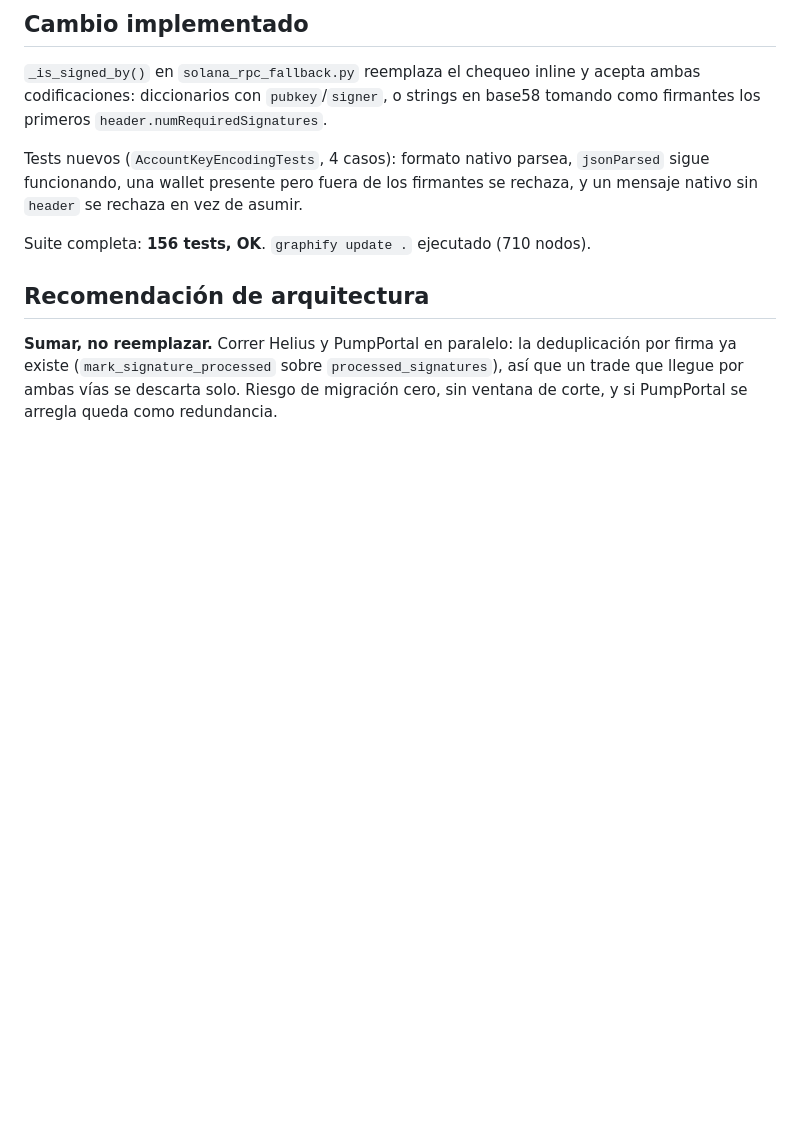
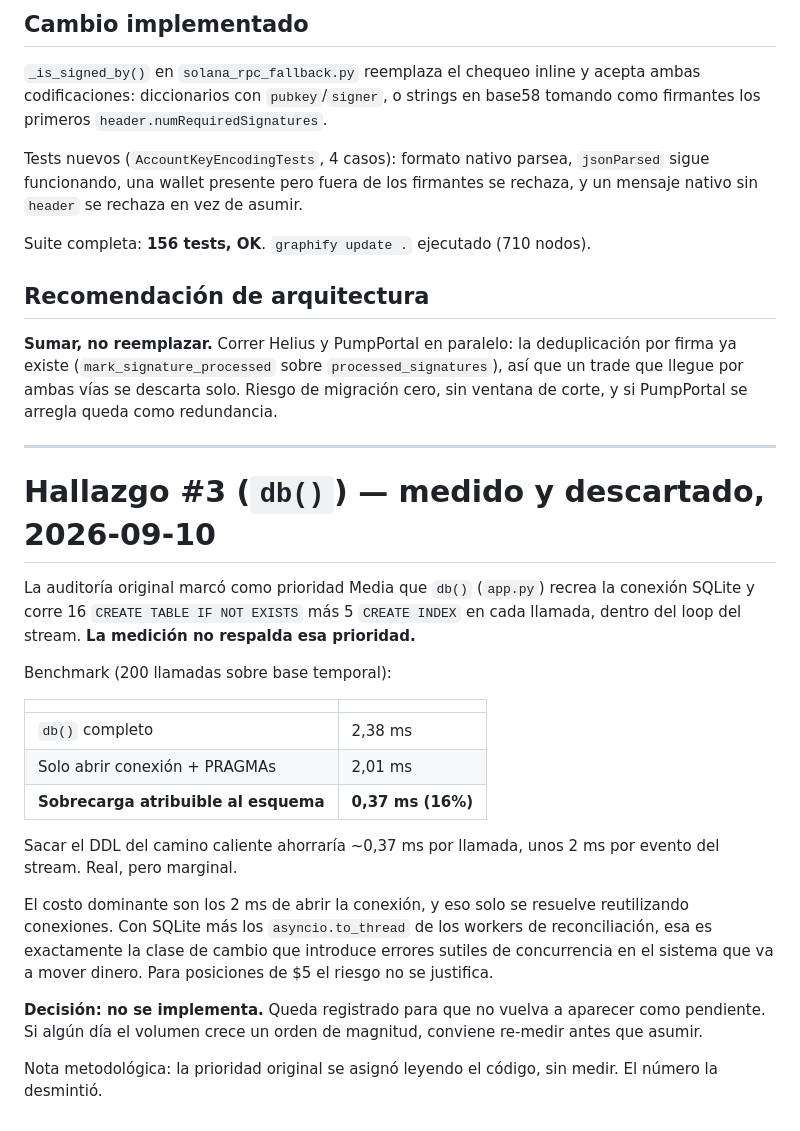
Before and after one commit to olivererlwein/Pump-Copilot, a Markdown page: CLAUDE_NOTES.md, the part around the change. GitHub-like rendering; blank space fills up the shorter version.

Commit message:
Record the db() overhead finding as measured and dropped
The original audit flagged the per-call schema statements as a hot-path
cost, on reading alone. Measured, they account for 0.37 of 2.38 ms; the
connection itself dominates, and reusing connections across the worker
threads is not a trade worth making here. Written down so it stops
resurfacing as pending work.

Co-Authored-By: Claude Opus 5 <noreply@anthropic.com>
Claude-Session: https://claude.ai/code/session_01TRMAV3JujcFXSjuTu7wtFY

```diff
--- a/CLAUDE_NOTES.md
+++ b/CLAUDE_NOTES.md
@@ -672,3 +672,36 @@ deduplicación por firma ya existe (`mark_signature_processed` sobre
 `processed_signatures`), así que un trade que llegue por ambas vías se
 descarta solo. Riesgo de migración cero, sin ventana de corte, y si PumpPortal
 se arregla queda como redundancia.
+
+---
+
+# Hallazgo #3 (`db()`) — medido y descartado, 2026-09-10
+
+La auditoría original marcó como prioridad Media que `db()` (`app.py`) recrea
+la conexión SQLite y corre 16 `CREATE TABLE IF NOT EXISTS` más 5
+`CREATE INDEX` en cada llamada, dentro del loop del stream. **La medición no
+respalda esa prioridad.**
+
+Benchmark (200 llamadas sobre base temporal):
+
+| | |
+|---|---|
+| `db()` completo | 2,38 ms |
+| Solo abrir conexión + PRAGMAs | 2,01 ms |
+| **Sobrecarga atribuible al esquema** | **0,37 ms (16%)** |
+
+Sacar el DDL del camino caliente ahorraría ~0,37 ms por llamada, unos 2 ms por
+evento del stream. Real, pero marginal.
+
+El costo dominante son los 2 ms de abrir la conexión, y eso solo se resuelve
+reutilizando conexiones. Con SQLite más los `asyncio.to_thread` de los workers
+de reconciliación, esa es exactamente la clase de cambio que introduce errores
+sutiles de concurrencia en el sistema que va a mover dinero. Para posiciones de
+$5 el riesgo no se justifica.
+
+**Decisión: no se implementa.** Queda registrado para que no vuelva a aparecer
+como pendiente. Si algún día el volumen crece un orden de magnitud, conviene
+re-medir antes que asumir.
+
+Nota metodológica: la prioridad original se asignó leyendo el código, sin
+medir. El número la desmintió.
```
